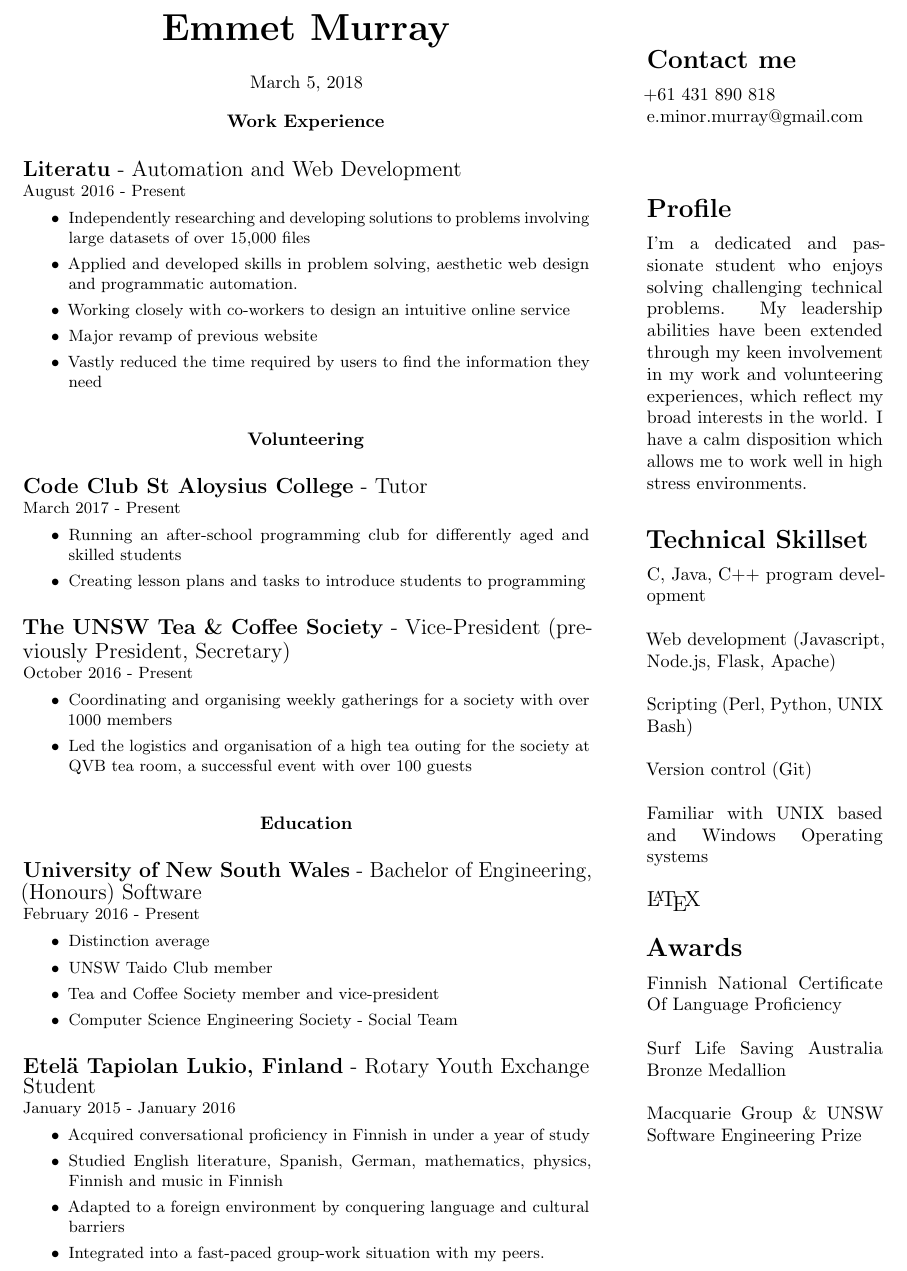
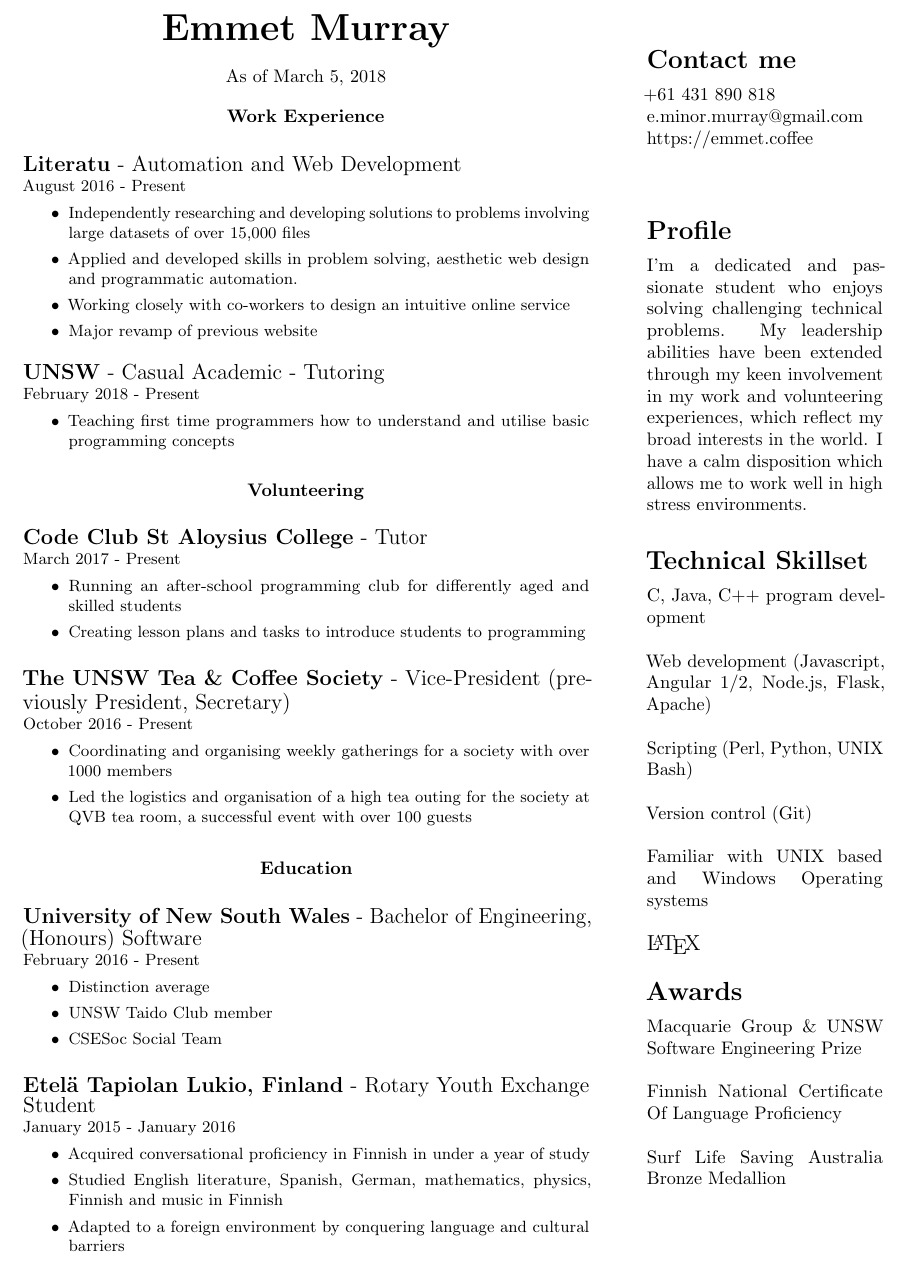
Before and after one commit to jdowers20/resume, a LaTeX CV (resume.tex): part of the page, cut so that both start at the same text. Compiled offline with pdfLaTeX.

Commit message:
Microsoft resume thing

```diff
--- a/resume.tex
+++ b/resume.tex
@@ -20,8 +20,8 @@
     %Title
     \begin{center}
         { \huge \textbf{Emmet Murray}} \\
-        \vspace{0.5cm}
-        \today
+        \vspace{0.4cm}
+        As of \today
     \end{center}
     {
         \minititle{Work Experience}
@@ -32,11 +32,18 @@
             \item Applied and developed skills in problem solving, aesthetic web design and programmatic automation.
             \item Working closely with co-workers to design an intuitive online service
             \item Major revamp of previous website
-            \item Vastly reduced the time required by users to find the information they need
+        \end{itemize}
+        %
+        \vspace{0.3cm}
+        %
+        \resumeEntry{UNSW}{Casual Academic - Tutoring}{February 2018 - Present}
+        \begin{itemize}
+            \setlength\itemsep{0.05cm}
+            \item Teaching first time programmers how to understand and utilise basic programming concepts
         \end{itemize}
     }
     {
-        \vspace{0.2cm}
+        \vspace{0.05cm}
         %
         \minititle{Volunteering}
         \resumeEntry{Code Club St Aloysius College}{Tutor}{March 2017 - Present}
@@ -56,7 +63,7 @@
         \end{itemize}
     }
     {
-        \vspace{0.2cm}
+        \vspace{0.1cm}
         %
         \minititle{Education}
         \resumeEntry{University of New South Wales}{Bachelor of Engineering, (Honours) Software}{February 2016 - Present}
@@ -64,8 +71,7 @@
             \setlength\itemsep{0.05cm}
             \item Distinction average
             \item UNSW Taido Club member
-            \item Tea and Coffee Society member and vice-president
-            \item Computer Science Engineering Society - Social Team
+            \item CSESoc Social Team
         \end{itemize}
         %
         \vspace{0.4cm}
@@ -76,7 +82,6 @@
             \item Acquired conversational proficiency in Finnish in under a year of study
             \item Studied English literature, Spanish, German, mathematics, physics, Finnish and music in Finnish
             \item Adapted to a foreign environment by conquering language and cultural barriers
-            \item Integrated into a fast-paced group-work situation with my peers.
 
         \end{itemize}
     }
@@ -91,6 +96,7 @@
 
         +61 431 890 818 \\
         e.minor.murray@gmail.com \\
+        https://emmet.coffee \\
     }
 
     \vspace{1cm}
@@ -111,7 +117,7 @@
 
         C, Java, C++ program development \\
 
-        Web development (Javascript, Node.js, Flask, Apache) \\
+        Web development (Javascript, Angular 1/2, Node.js, Flask, Apache) \\
 
         Scripting (Perl, Python, UNIX Bash) \\
 
@@ -127,11 +133,11 @@
     {
         \mytitle{Awards}
 
+        Macquarie Group \& UNSW Software Engineering Prize \\
+
         Finnish National Certificate Of Language Proficiency \\
 
-        Surf Life Saving Australia Bronze Medallion \\
-
-        Macquarie Group \& UNSW Software Engineering Prize
+        Surf Life Saving Australia Bronze Medallion
     }
 
 
```
Also changed, not shown: resume.pdf (deleted).
